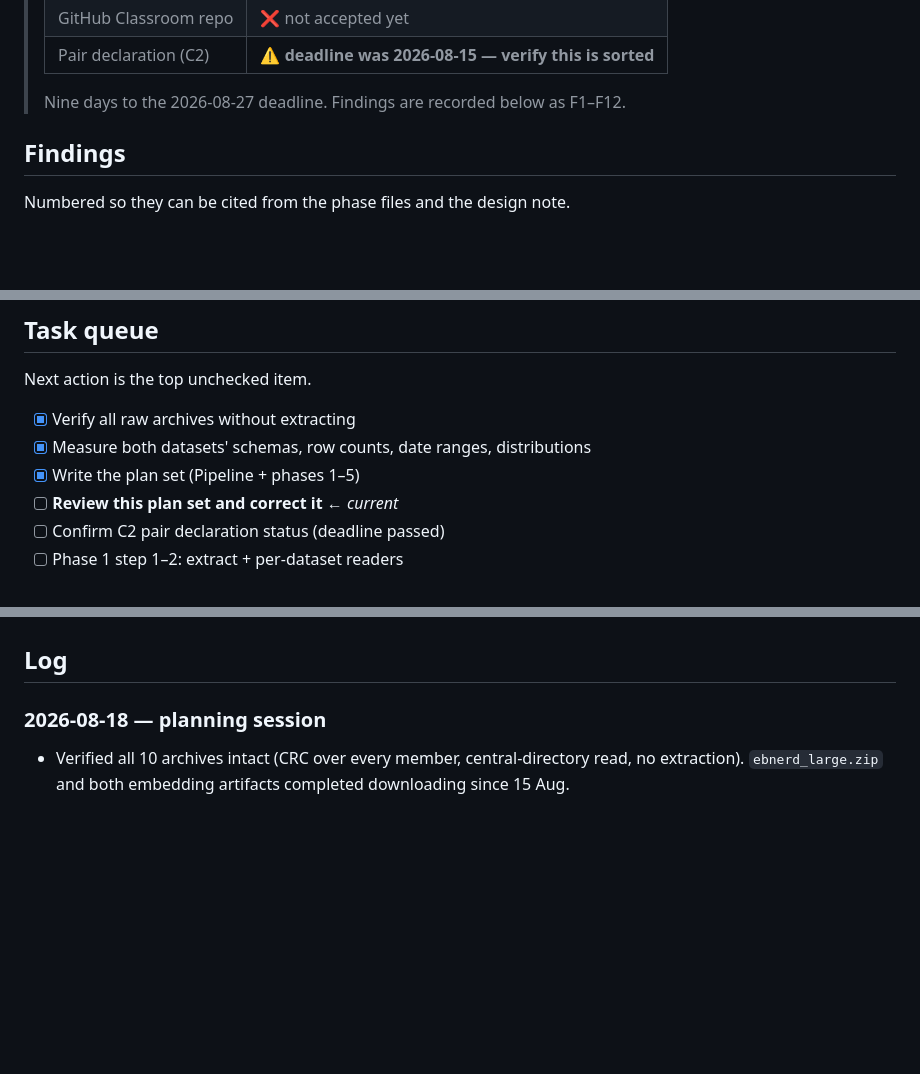
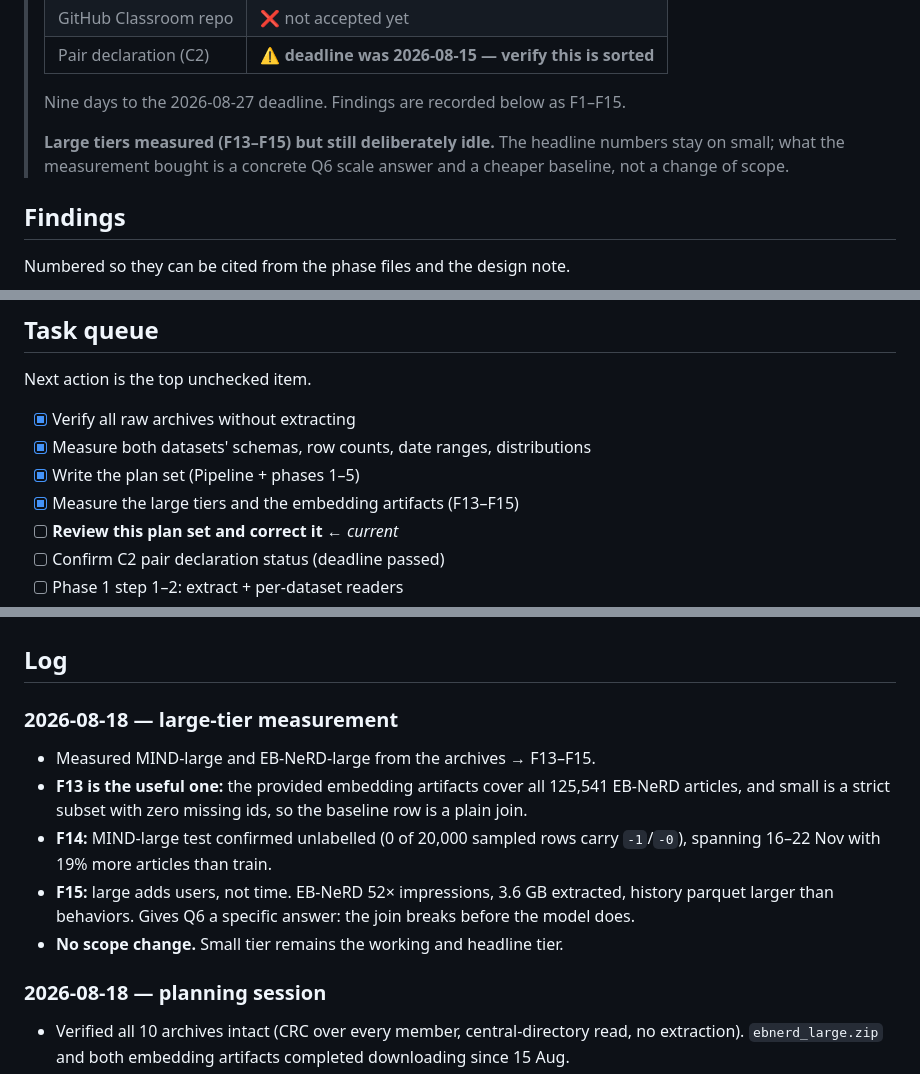
Before and after one commit to N03L-22/IRE_A1_C1, a Markdown page: plan/execution_plan_log.md, 3 parts joined by grey strips. Drawn GitHub-style; blank space fills up the shorter version.

```diff
--- a/plan/execution_plan_log.md
+++ b/plan/execution_plan_log.md
@@ -24,7 +24,11 @@ correct before starting the next. Doc and data-layout work come before coding.
 > | GitHub Classroom repo | ❌ not accepted yet |
 > | Pair declaration (C2) | ⚠️ **deadline was 2026-08-15 — verify this is sorted** |
 >
-> Nine days to the 2026-08-27 deadline. Findings are recorded below as F1–F12.
+> Nine days to the 2026-08-27 deadline. Findings are recorded below as F1–F15.
+>
+> **Large tiers measured (F13–F15) but still deliberately idle.** The headline numbers stay on small;
+> what the measurement bought is a concrete Q6 scale answer and a cheaper baseline, not a change of
+> scope.
 
 ## Findings
 
@@ -127,6 +185,7 @@ Next action is the top unchecked item.
 - [x] Verify all raw archives without extracting
 - [x] Measure both datasets' schemas, row counts, date ranges, distributions
 - [x] Write the plan set (Pipeline + phases 1–5)
+- [x] Measure the large tiers and the embedding artifacts (F13–F15)
 - [ ] **Review this plan set and correct it** ← *current*
 - [ ] Confirm C2 pair declaration status (deadline passed)
 - [ ] Phase 1 step 1–2: extract + per-dataset readers
@@ -139,6 +198,16 @@ Next action is the top unchecked item.
 - [ ] Phase 5: submissions + note
 
 ## Log
+
+### 2026-08-18 — large-tier measurement
+- Measured MIND-large and EB-NeRD-large from the archives → F13–F15.
+- **F13 is the useful one:** the provided embedding artifacts cover all 125,541 EB-NeRD articles, and
+  small is a strict subset with zero missing ids, so the baseline row is a plain join.
+- **F14:** MIND-large test confirmed unlabelled (0 of 20,000 sampled rows carry `-1`/`-0`), spanning
+  16–22 Nov with 19% more articles than train.
+- **F15:** large adds users, not time. EB-NeRD 52× impressions, 3.6 GB extracted, history parquet
+  larger than behaviors. Gives Q6 a specific answer: the join breaks before the model does.
+- **No scope change.** Small tier remains the working and headline tier.
 
 ### 2026-08-18 — planning session
 - Verified all 10 archives intact (CRC over every member, central-directory read, no extraction).
```
Also changed, not shown: other parts of plan/execution_plan_log.md (+54 -0 lines), plan/3-Semantic-Embeddings.md (+6 -0 lines).
